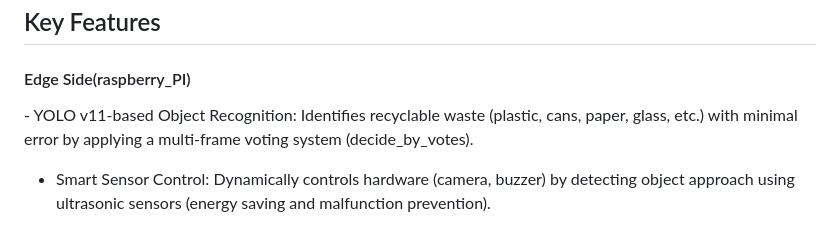
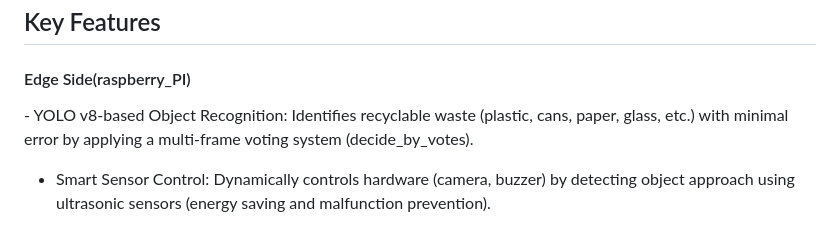
Before and after one commit to lazyduck34929/IoT26-Term_Project, a Markdown page: README.md, the part around the change. Drawn GitHub-style.

```diff
--- a/README.md
+++ b/README.md
@@ -33,7 +33,7 @@ https://universe.roboflow.com/fyp-bfx3h/yolov8-trash-detections</h4>
 <h2>Key Features</h2>
 
 <h4>Edge Side(raspberry_PI)</h4>
-- YOLO v11-based Object Recognition: Identifies recyclable waste (plastic, cans, paper, glass, etc.) with minimal error by applying a multi-frame voting system (decide_by_votes).
+- YOLO v8-based Object Recognition: Identifies recyclable waste (plastic, cans, paper, glass, etc.) with minimal error by applying a multi-frame voting system (decide_by_votes).
 
 - Smart Sensor Control: Dynamically controls hardware (camera, buzzer) by detecting object approach using ultrasonic sensors (energy saving and malfunction prevention).
 
```
